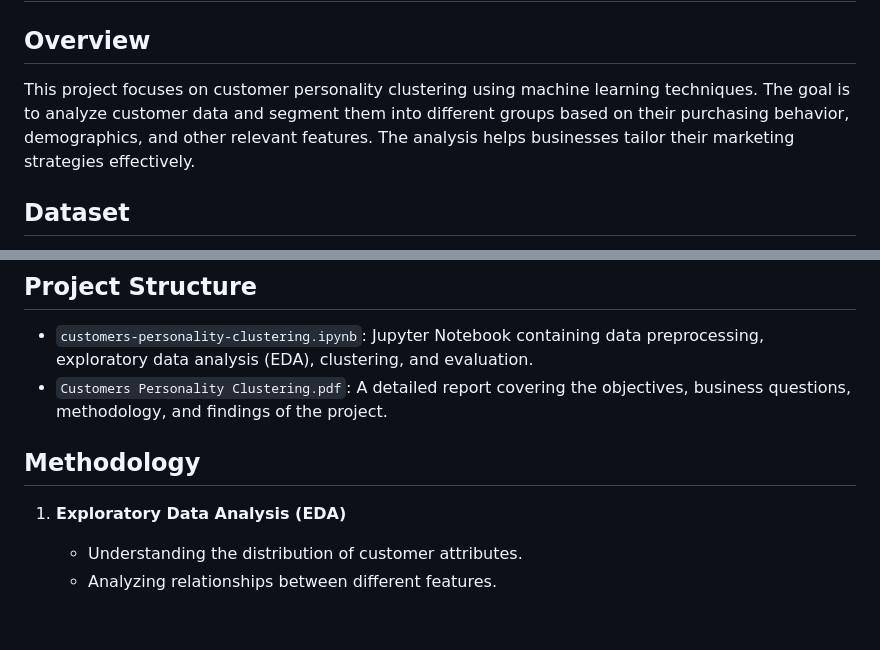
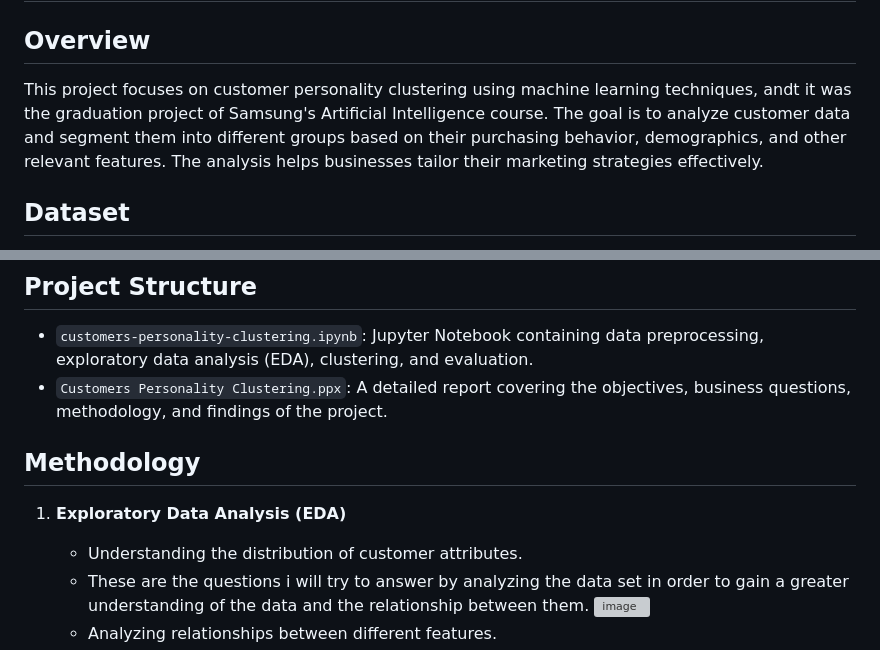
Before and after one commit to Omar-Khan99/Customers-Personality-Clustering, a Markdown page: README.md, 2 parts joined by grey strips. GitHub-like rendering; blank space fills up the shorter version; grey boxes are pictures that could not be loaded.

```diff
--- a/README.md
+++ b/README.md
@@ -2,7 +2,7 @@
 
 ## Overview
 
-This project focuses on customer personality clustering using machine learning techniques. The goal is to analyze customer data and segment them into different groups based on their purchasing behavior, demographics, and other relevant features. The analysis helps businesses tailor their marketing strategies effectively.
+This project focuses on customer personality clustering using machine learning techniques, andt it was the graduation project of Samsung's Artificial Intelligence course. The goal is to analyze customer data and segment them into different groups based on their purchasing behavior, demographics, and other relevant features. The analysis helps businesses tailor their marketing strategies effectively.
 
 
 
@@ -20,11 +20,13 @@ The dataset used in this project is sourced from Kaggle: [Customer Personality A
 ## Project Structure
 
 - `customers-personality-clustering.ipynb`: Jupyter Notebook containing data preprocessing, exploratory data analysis (EDA), clustering, and evaluation.
-- `Customers Personality Clustering.pdf`: A detailed report covering the objectives, business questions, methodology, and findings of the project.
+- `Customers Personality Clustering.ppx`: A detailed report covering the objectives, business questions, methodology, and findings of the project.
 
 ## Methodology
 
 1. **Exploratory Data Analysis (EDA)**
 
    - Understanding the distribution of customer attributes.
+   - These are the questions i will try to answer by analyzing the data set in order to gain a greater understanding of the data and the relationship between them.
+     ![image](https://github.com/user-attachments/assets/ced22e67-17da-4a1b-ae74-92fbc1ba81f0)
    - Analyzing relationships between different features.
```
Also changed, not shown: other parts of README.md (+14 -0 lines).
